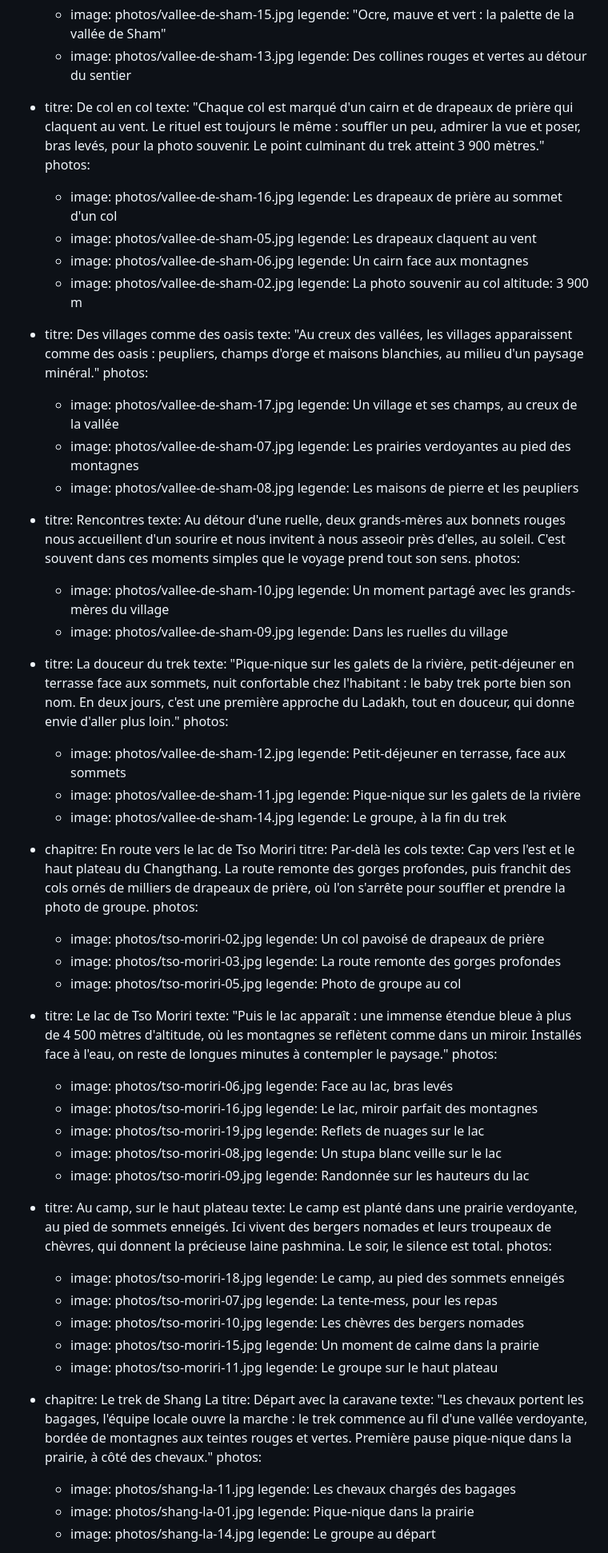
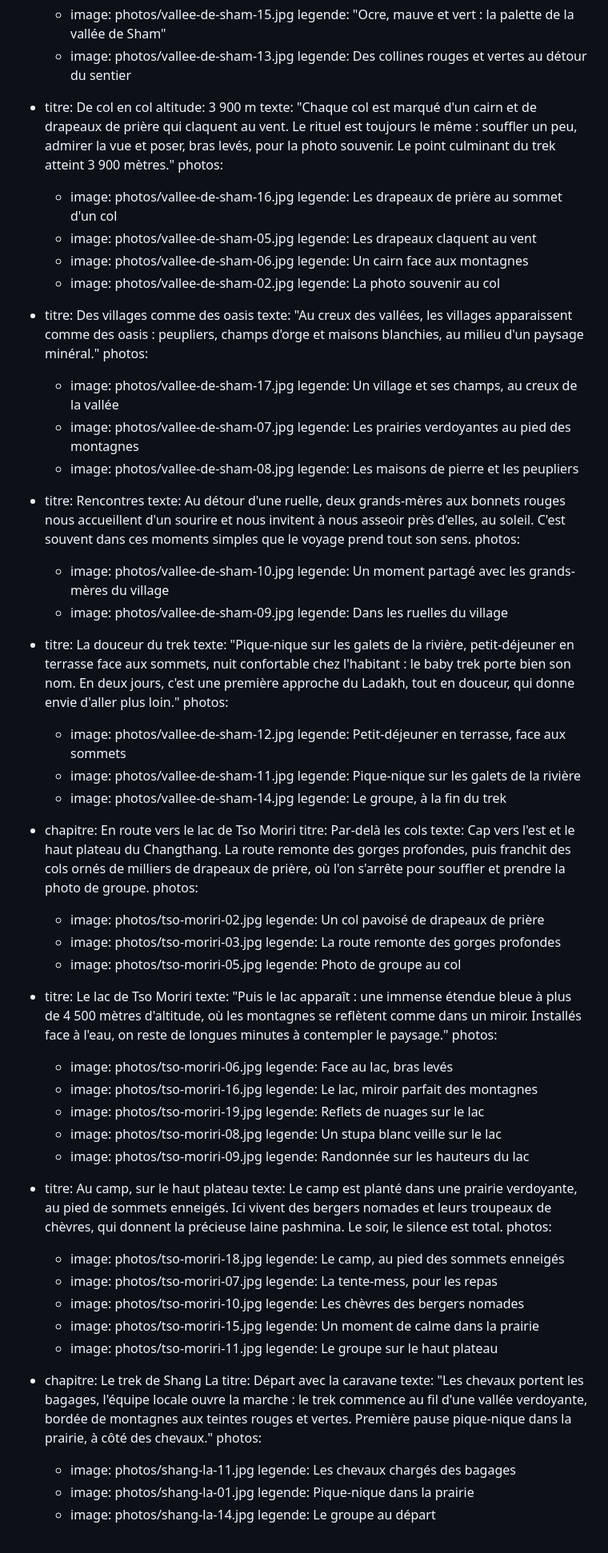
Before and after one commit to StanzinTharpaTrek/treks-ladakh, a Markdown page: contenu/histoires/2026-07-10-du-ladakh-au-zanskar-juillet-2026.md, the part around one of its changes. Shown at 80% size. Drawn GitHub-style.

```diff
--- a/contenu/histoires/2026-07-10-du-ladakh-au-zanskar-juillet-2026.md
+++ b/contenu/histoires/2026-07-10-du-ladakh-au-zanskar-juillet-2026.md
@@ -72,7 +99,11 @@ etapes:
       - image: photos/vallee-de-sham-13.jpg
         legende: Des collines rouges et vertes au détour du sentier
   - titre: De col en col
-    texte: "Chaque col est marqué d'un cairn et de drapeaux de prière qui claquent au vent. Le rituel est toujours le même : souffler un peu, admirer la vue et poser, bras levés, pour la photo souvenir. Le point culminant du trek atteint 3 900 mètres."
+    altitude: 3 900 m
+    texte: "Chaque col est marqué d'un cairn et de drapeaux de prière qui claquent
+      au vent. Le rituel est toujours le même : souffler un peu, admirer la vue
+      et poser, bras levés, pour la photo souvenir. Le point culminant du trek
+      atteint 3 900 mètres."
     photos:
       - image: photos/vallee-de-sham-16.jpg
         legende: Les drapeaux de prière au sommet d'un col
@@ -82,9 +113,10 @@ etapes:
         legende: Un cairn face aux montagnes
       - image: photos/vallee-de-sham-02.jpg
         legende: La photo souvenir au col
-    altitude: 3 900 m
   - titre: Des villages comme des oasis
-    texte: "Au creux des vallées, les villages apparaissent comme des oasis : peupliers, champs d'orge et maisons blanchies, au milieu d'un paysage minéral."
+    texte: "Au creux des vallées, les villages apparaissent comme des oasis :
+      peupliers, champs d'orge et maisons blanchies, au milieu d'un paysage
+      minéral."
     photos:
       - image: photos/vallee-de-sham-17.jpg
         legende: Un village et ses champs, au creux de la vallée
@@ -93,14 +125,20 @@ etapes:
       - image: photos/vallee-de-sham-08.jpg
         legende: Les maisons de pierre et les peupliers
   - titre: Rencontres
-    texte: Au détour d'une ruelle, deux grands-mères aux bonnets rouges nous accueillent d'un sourire et nous invitent à nous asseoir près d'elles, au soleil. C'est souvent dans ces moments simples que le voyage prend tout son sens.
+    texte: Au détour d'une ruelle, deux grands-mères aux bonnets rouges nous
+      accueillent d'un sourire et nous invitent à nous asseoir près d'elles, au
+      soleil. C'est souvent dans ces moments simples que le voyage prend tout
+      son sens.
     photos:
       - image: photos/vallee-de-sham-10.jpg
         legende: Un moment partagé avec les grands-mères du village
       - image: photos/vallee-de-sham-09.jpg
         legende: Dans les ruelles du village
   - titre: La douceur du trek
-    texte: "Pique-nique sur les galets de la rivière, petit-déjeuner en terrasse face aux sommets, nuit confortable chez l'habitant : le baby trek porte bien son nom. En deux jours, c'est une première approche du Ladakh, tout en douceur, qui donne envie d'aller plus loin."
+    texte: "Pique-nique sur les galets de la rivière, petit-déjeuner en terrasse
+      face aux sommets, nuit confortable chez l'habitant : le baby trek porte
+      bien son nom. En deux jours, c'est une première approche du Ladakh, tout
+      en douceur, qui donne envie d'aller plus loin."
     photos:
       - image: photos/vallee-de-sham-12.jpg
         legende: Petit-déjeuner en terrasse, face aux sommets
@@ -110,7 +148,9 @@ etapes:
         legende: Le groupe, à la fin du trek
   - chapitre: En route vers le lac de Tso Moriri
     titre: Par-delà les cols
-    texte: Cap vers l'est et le haut plateau du Changthang. La route remonte des gorges profondes, puis franchit des cols ornés de milliers de drapeaux de prière, où l'on s'arrête pour souffler et prendre la photo de groupe.
+    texte: Cap vers l'est et le haut plateau du Changthang. La route remonte des
+      gorges profondes, puis franchit des cols ornés de milliers de drapeaux de
+      prière, où l'on s'arrête pour souffler et prendre la photo de groupe.
     photos:
       - image: photos/tso-moriri-02.jpg
         legende: Un col pavoisé de drapeaux de prière
@@ -119,7 +159,9 @@ etapes:
       - image: photos/tso-moriri-05.jpg
         legende: Photo de groupe au col
   - titre: Le lac de Tso Moriri
-    texte: "Puis le lac apparaît : une immense étendue bleue à plus de 4 500 mètres d'altitude, où les montagnes se reflètent comme dans un miroir. Installés face à l'eau, on reste de longues minutes à contempler le paysage."
+    texte: "Puis le lac apparaît : une immense étendue bleue à plus de 4 500 mètres
+      d'altitude, où les montagnes se reflètent comme dans un miroir. Installés
+      face à l'eau, on reste de longues minutes à contempler le paysage."
     photos:
       - image: photos/tso-moriri-06.jpg
         legende: Face au lac, bras levés
@@ -132,7 +174,9 @@ etapes:
       - image: photos/tso-moriri-09.jpg
         legende: Randonnée sur les hauteurs du lac
   - titre: Au camp, sur le haut plateau
-    texte: Le camp est planté dans une prairie verdoyante, au pied de sommets enneigés. Ici vivent des bergers nomades et leurs troupeaux de chèvres, qui donnent la précieuse laine pashmina. Le soir, le silence est total.
+    texte: Le camp est planté dans une prairie verdoyante, au pied de sommets
+      enneigés. Ici vivent des bergers nomades et leurs troupeaux de chèvres,
+      qui donnent la précieuse laine pashmina. Le soir, le silence est total.
     photos:
       - image: photos/tso-moriri-18.jpg
         legende: Le camp, au pied des sommets enneigés
@@ -146,7 +190,10 @@ etapes:
         legende: Le groupe sur le haut plateau
   - chapitre: Le trek de Shang La
     titre: Départ avec la caravane
-    texte: "Les chevaux portent les bagages, l'équipe locale ouvre la marche : le trek commence au fil d'une vallée verdoyante, bordée de montagnes aux teintes rouges et vertes. Première pause pique-nique dans la prairie, à côté des chevaux."
+    texte: "Les chevaux portent les bagages, l'équipe locale ouvre la marche : le
+      trek commence au fil d'une vallée verdoyante, bordée de montagnes aux
+      teintes rouges et vertes. Première pause pique-nique dans la prairie, à
+      côté des chevaux."
     photos:
       - image: photos/shang-la-11.jpg
         legende: Les chevaux chargés des bagages
```
Also changed, not shown: other parts of contenu/histoires/2026-07-10-du-ladakh-au-zanskar-juillet-2026.md (+144 -28 lines).
